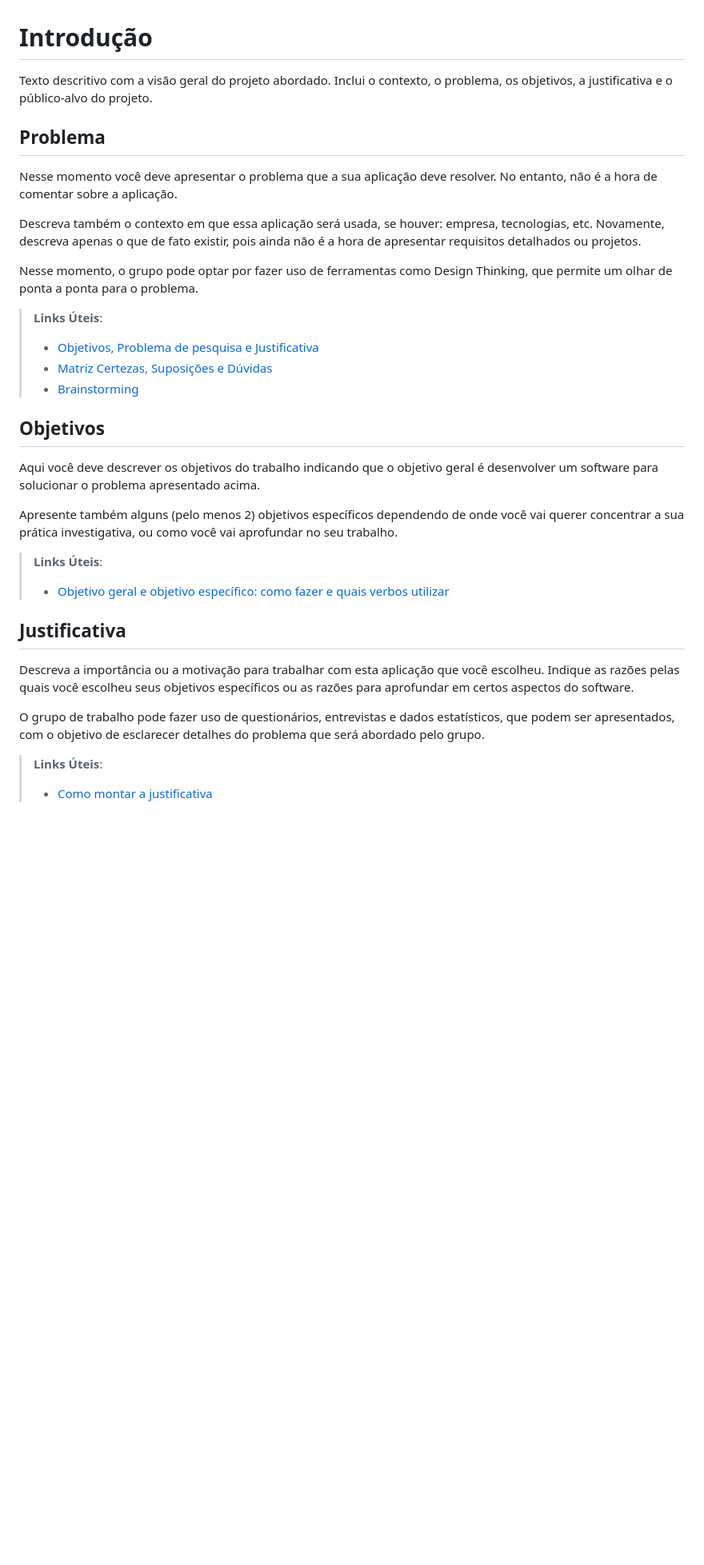
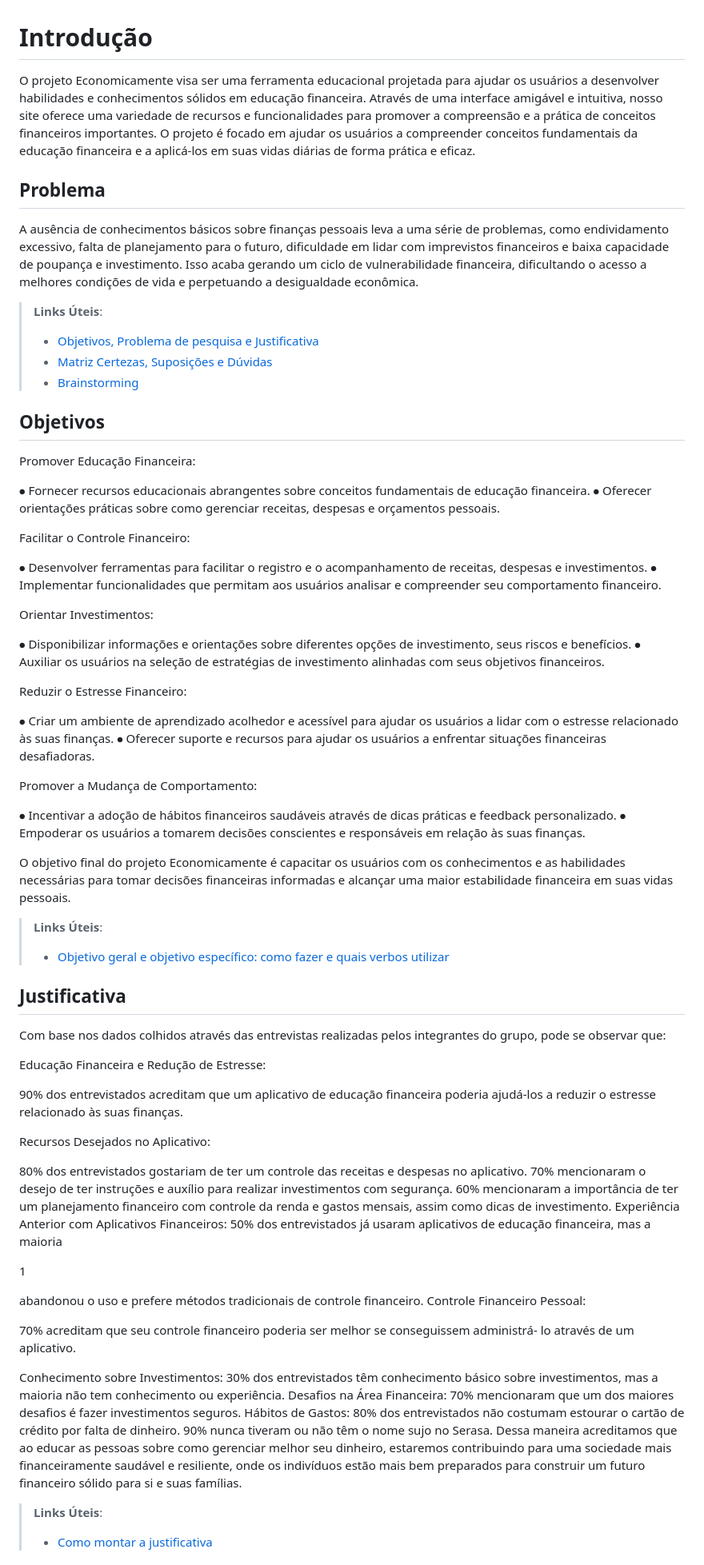
Before and after one commit to ICEI-PUC-Minas-PBR-ADS/pbr-ads-2024-1-1-ti-aw-t1-pbr-ads-2024-1-1-aw-economicamente, a Markdown page: docs/01-Documentação de Contexto.md, the part around the change. Shown at 80% size. Drawn GitHub-style; blank space fills up the shorter version.

```diff
--- a/docs/01-Documentação de Contexto.md
+++ b/docs/01-Documentação de Contexto.md
@@ -1,14 +1,11 @@
 # Introdução
 
-Texto descritivo com a visão geral do projeto abordado. Inclui o contexto, o problema, os objetivos, a justificativa e o público-alvo do projeto.
+O projeto Economicamente visa ser uma ferramenta educacional projetada para ajudar os usuários a desenvolver habilidades e conhecimentos sólidos em educação financeira. Através de uma interface amigável e intuitiva, nosso site oferece uma variedade de recursos e funcionalidades para promover a compreensão e a prática de conceitos financeiros importantes.
+O projeto é focado em ajudar os usuários a compreender conceitos fundamentais da educação financeira e a aplicá-los em suas vidas diárias de forma prática e eficaz.
 
 ## Problema
-Nesse momento você deve apresentar o problema que a sua aplicação deve  resolver. No entanto, não é a hora de comentar sobre a aplicação.
-
-Descreva também o contexto em que essa aplicação será usada, se  houver: empresa, tecnologias, etc. Novamente, descreva apenas o que de  fato existir, pois ainda não é a hora de apresentar requisitos  detalhados ou projetos.
-
-Nesse momento, o grupo pode optar por fazer uso  de ferramentas como Design Thinking, que permite um olhar de ponta a ponta para o problema.
-
+A ausência de conhecimentos básicos sobre finanças pessoais leva a uma série de problemas, como endividamento excessivo, falta de planejamento para o futuro, dificuldade em lidar com imprevistos financeiros e baixa capacidade de poupança e investimento.
+Isso acaba gerando um ciclo de vulnerabilidade financeira, dificultando o acesso a melhores condições de vida e perpetuando a desigualdade econômica.
 > **Links Úteis**:
 > - [Objetivos, Problema de pesquisa e Justificativa](https://medium.com/@versioparole/objetivos-problema-de-pesquisa-e-justificativa-c98c8233b9c3)
 > - [Matriz Certezas, Suposições e Dúvidas](https://medium.com/educa%C3%A7%C3%A3o-fora-da-caixa/matriz-certezas-suposi%C3%A7%C3%B5es-e-d%C3%BAvidas-fa2263633655)
@@ -16,18 +13,74 @@ Nesse momento, o grupo pode optar por fazer uso  de ferramentas como Design Thin
 
 ## Objetivos
 
-Aqui você deve descrever os objetivos do trabalho indicando que o objetivo geral é desenvolver um software para solucionar o problema apresentado acima.
+Promover Educação Financeira:
 
-Apresente também alguns (pelo menos 2) objetivos específicos dependendo de onde você vai querer concentrar a sua prática investigativa, ou como você vai aprofundar no seu trabalho.
+⦁ Fornecer recursos educacionais abrangentes sobre conceitos fundamentais de educação financeira.
+⦁ Oferecer orientações práticas sobre como gerenciar receitas, despesas e orçamentos pessoais.
+
+Facilitar o Controle Financeiro:
+
+⦁ Desenvolver ferramentas para facilitar o registro e o acompanhamento de receitas, despesas e investimentos.
+⦁ Implementar funcionalidades que permitam aos usuários analisar e compreender seu comportamento financeiro.
+
+Orientar Investimentos:
+
+⦁ Disponibilizar informações e orientações sobre diferentes opções de investimento, seus riscos e benefícios.
+⦁ Auxiliar os usuários na seleção de estratégias de investimento alinhadas com seus objetivos financeiros.
+
+Reduzir o Estresse Financeiro:
+
+⦁ Criar um ambiente de aprendizado acolhedor e acessível para ajudar os usuários a lidar com o estresse relacionado às suas finanças.
+⦁ Oferecer suporte e recursos para ajudar os usuários a enfrentar situações financeiras desafiadoras.
+
+Promover a Mudança de Comportamento:
+
+⦁ Incentivar a adoção de hábitos financeiros saudáveis através de dicas práticas e feedback personalizado.
+⦁ Empoderar os usuários a tomarem decisões conscientes e responsáveis em relação às suas finanças.
+
+O objetivo final do projeto Economicamente é capacitar os usuários com os conhecimentos e as habilidades necessárias para tomar decisões financeiras informadas e alcançar uma maior estabilidade financeira em suas vidas pessoais.
 
 > **Links Úteis**:
 > - [Objetivo geral e objetivo específico: como fazer e quais verbos utilizar](https://blog.mettzer.com/diferenca-entre-objetivo-geral-e-objetivo-especifico/)
 
 ## Justificativa
 
-Descreva a importância ou a motivação para trabalhar com esta aplicação que você escolheu. Indique as razões pelas quais você escolheu seus objetivos específicos ou as razões para aprofundar em certos aspectos do software.
+Com base nos dados colhidos através das entrevistas realizadas pelos integrantes do grupo, pode se observar que:
 
-O grupo de trabalho pode fazer uso de questionários, entrevistas e dados estatísticos, que podem ser apresentados, com o objetivo de esclarecer detalhes do problema que será abordado pelo grupo.
+Educação Financeira e Redução de Estresse:
+
+90% dos entrevistados acreditam que um aplicativo de educação financeira poderia ajudá-los a reduzir o estresse relacionado às suas finanças.
+
+Recursos Desejados no Aplicativo:
+
+80% dos entrevistados gostariam de ter um controle das receitas e despesas no aplicativo.
+70% mencionaram o desejo de ter instruções e auxílio para realizar investimentos com
+segurança.
+60% mencionaram a importância de ter um planejamento financeiro com controle da renda
+e gastos mensais, assim como dicas de investimento.
+Experiência Anterior com Aplicativos Financeiros:
+50% dos entrevistados já usaram aplicativos de educação financeira, mas a maioria
+
+1
+
+abandonou o uso e prefere métodos tradicionais de controle financeiro.
+Controle Financeiro Pessoal:
+
+70% acreditam que seu controle financeiro poderia ser melhor se conseguissem administrá-
+lo através de um aplicativo.
+
+Conhecimento sobre Investimentos:
+30% dos entrevistados têm conhecimento básico sobre investimentos, mas a maioria não
+tem conhecimento ou experiência.
+Desafios na Área Financeira:
+70% mencionaram que um dos maiores desafios é fazer investimentos seguros.
+Hábitos de Gastos:
+80% dos entrevistados não costumam estourar o cartão de crédito por falta de dinheiro.
+90% nunca tiveram ou não têm o nome sujo no Serasa.
+Dessa maneira acreditamos que ao educar as pessoas sobre como gerenciar melhor seu
+dinheiro, estaremos contribuindo para uma sociedade mais financeiramente saudável e
+resiliente, onde os indivíduos estão mais bem preparados para construir um futuro
+financeiro sólido para si e suas famílias.
 
 > **Links Úteis**:
 > - [Como montar a justificativa](https://guiadamonografia.com.br/como-montar-justificativa-do-tcc/)
```
